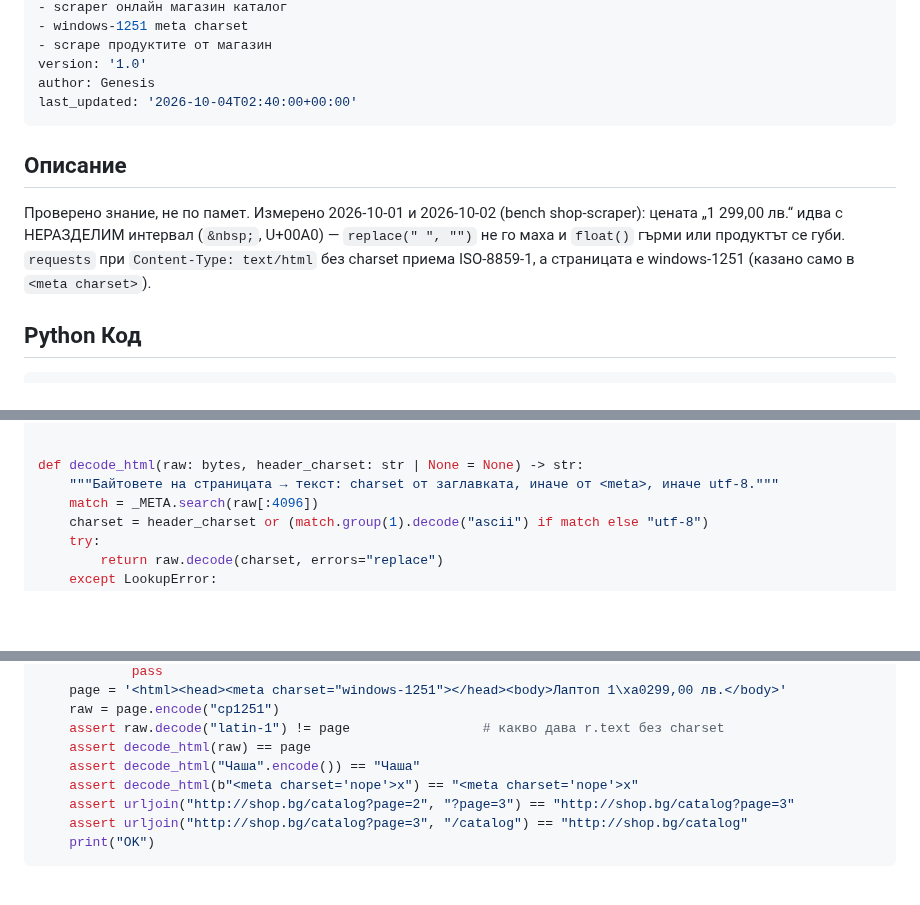
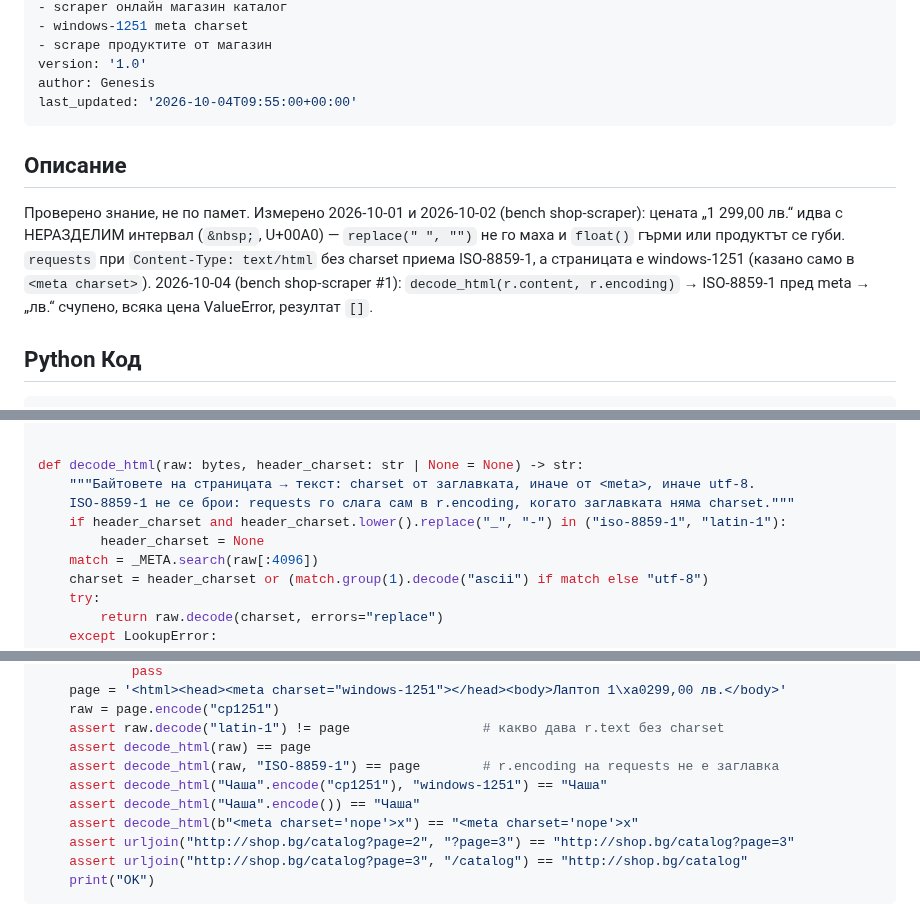
Before and after one commit to me7ko-dev/genesis-agent, a Markdown page: genesis_agent/skills/bg_shop_scrape_prices.md, 3 parts joined by grey strips. Rendered like a GitHub page; blank space fills up the shorter version.

Commit message:
skills: bg_shop_scrape_prices - ISO-8859-1 from r.encoding loses to <meta>
bench shop-scraper 2026-10-04 #1: decode_html(r.content, r.encoding) - requests
sets ISO-8859-1 itself when the header has no charset, it beat the
windows-1251 meta, "лв." broke, every price ValueError -> []. Self-test
asserts it (failed on the old decode_html).

Co-Authored-By: Claude Opus 5.5 (1M context) <noreply@anthropic.com>
Claude-Session: https://claude.ai/code/session_01MiZjwHHdfou2tGUbwN45JM
(cherry picked from commit 0f6d5131505880126fdef8e69ca1487cc6ea9a15)

````diff
--- a/genesis_agent/skills/bg_shop_scrape_prices.md
+++ b/genesis_agent/skills/bg_shop_scrape_prices.md
@@ -11,7 +11,7 @@ triggers:
 - scrape продуктите от магазин
 version: '1.0'
 author: Genesis
-last_updated: '2026-10-04T02:40:00+00:00'
+last_updated: '2026-10-04T09:55:00+00:00'
 ---
 
 ## Описание
@@ -20,6 +20,8 @@ shop-scraper): цената „1 299,00 лв.“ идва с НЕРАЗДЕЛИ
 U+00A0) — `replace(" ", "")` не го маха и `float()` гърми или продуктът
 се губи. `requests` при `Content-Type: text/html` без charset приема
 ISO-8859-1, а страницата е windows-1251 (казано само в `<meta charset>`).
+2026-10-04 (bench shop-scraper #1): `decode_html(r.content, r.encoding)` →
+ISO-8859-1 пред meta → „лв.“ счупено, всяка цена ValueError, резултат `[]`.
 
 ## Python Код
 ```python
@@ -56,7 +58,10 @@ def parse_bg_price(text: str) -> float:
 
 
 def decode_html(raw: bytes, header_charset: str | None = None) -> str:
-    """Байтовете на страницата → текст: charset от заглавката, иначе от <meta>, иначе utf-8."""
+    """Байтовете на страницата → текст: charset от заглавката, иначе от <meta>, иначе utf-8.
+    ISO-8859-1 не се брои: requests го слага сам в r.encoding, когато заглавката няма charset."""
+    if header_charset and header_charset.lower().replace("_", "-") in ("iso-8859-1", "latin-1"):
+        header_charset = None
     match = _META.search(raw[:4096])
     charset = header_charset or (match.group(1).decode("ascii") if match else "utf-8")
     try:
@@ -88,6 +93,8 @@ if __name__ == "__main__":
     raw = page.encode("cp1251")
     assert raw.decode("latin-1") != page                 # какво дава r.text без charset
     assert decode_html(raw) == page
+    assert decode_html(raw, "ISO-8859-1") == page        # r.encoding на requests не е заглавка
+    assert decode_html("Чаша".encode("cp1251"), "windows-1251") == "Чаша"
     assert decode_html("Чаша".encode()) == "Чаша"
     assert decode_html(b"<meta charset='nope'>x") == "<meta charset='nope'>x"
     assert urljoin("http://shop.bg/catalog?page=2", "?page=3") == "http://shop.bg/catalog?page=3"
````
